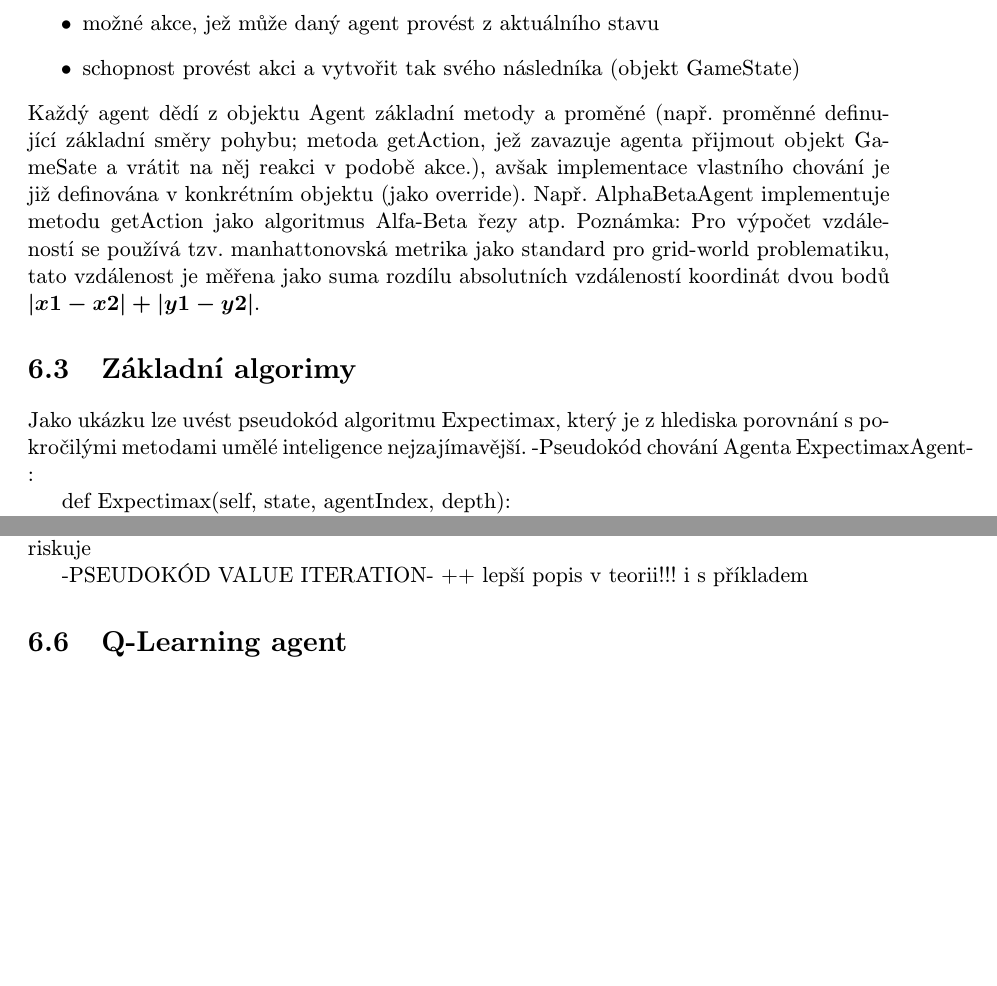
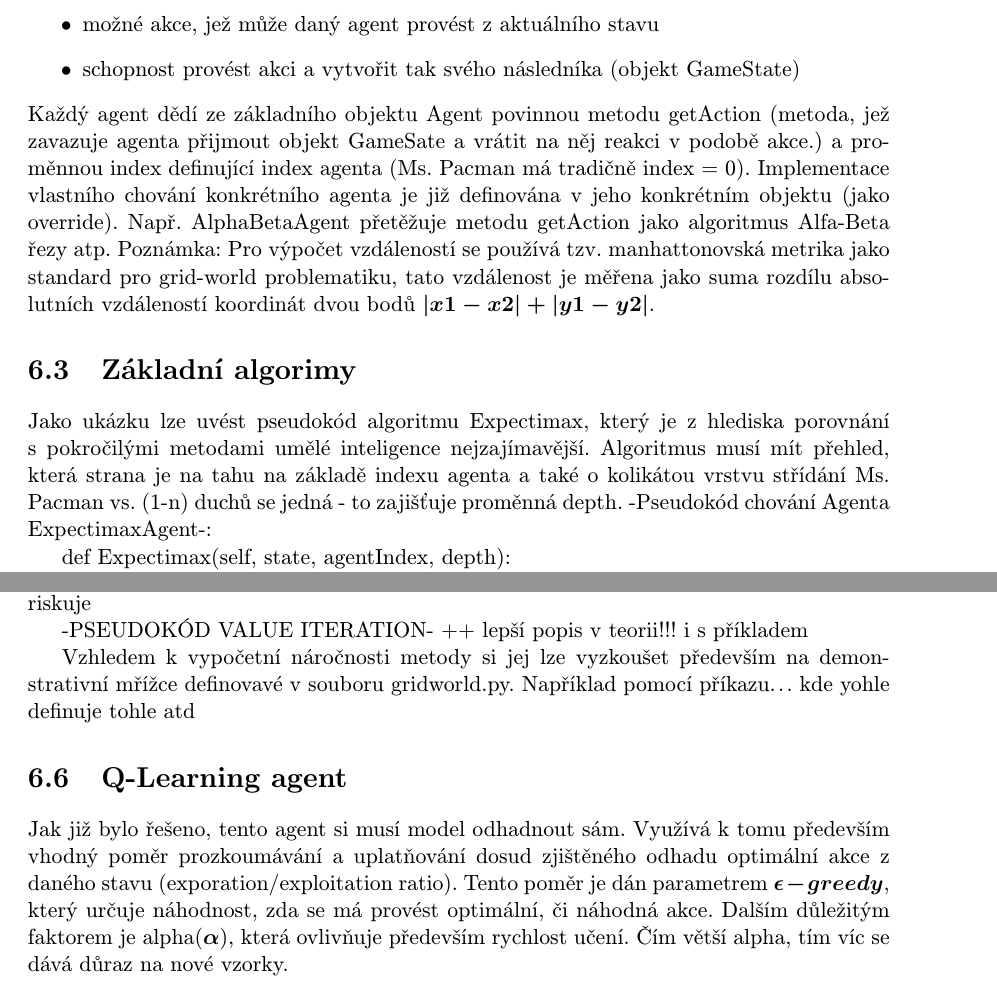
Before and after one commit to brumlablo/Bachelor-Thesis---Ms-Pacman-AI, a LaTeX thesis (doku/tex/projekt.tex, which reads doku/tex/obsah.tex): two parts of pages 25 and 26 of 29, joined at a grey line, cut so that both start at the same text, the shorter picture padded with empty space. Compiled offline with pdfLaTeX.

Commit message:
doku changed, few code changes

```diff
--- a/doku/tex/obsah.tex
+++ b/doku/tex/obsah.tex
@@ -387,28 +388,29 @@ Tento základní objekt tedy obsahuje:
 \item možné akce, jež může daný agent provést z aktuálního stavu
 \item schopnost provést akci a vytvořit tak svého následníka (objekt GameState)
 \end{itemize}
-Každý agent dědí z objektu Agent základní metody a proměné (např. proměnné definující základní směry pohybu; metoda getAction, jež zavazuje agenta přijmout objekt GameSate a vrátit na něj reakci v podobě akce.), avšak implementace vlastního chování je již definována v konkrétním objektu (jako override). Např. AlphaBetaAgent implementuje metodu getAction jako algoritmus Alfa-Beta řezy atp.
+Každý agent dědí ze základního objektu Agent povinnou metodu getAction (metoda, jež zavazuje agenta přijmout objekt GameSate a vrátit na něj reakci v podobě akce.) a proměnnou index definující index agenta (Ms. Pacman má tradičně index = 0).
+Implementace vlastního chování konkrétního agenta je již definována v jeho konkrétním objektu (jako override). Např. AlphaBetaAgent přetěžuje metodu getAction jako algoritmus Alfa-Beta řezy atp.
 Poznámka: Pro výpočet vzdáleností se používá tzv. manhattonovská metrika jako standard pro grid-world problematiku, tato vzdálenost je měřena jako suma rozdílu absolutních vzdáleností koordinát dvou bodů $\left|x1-x2\right|+\left|y1-y2\right|$.
 
 \section{Základní algorimy}
-Jako ukázku lze uvést pseudokód algoritmu Expectimax, který je z hlediska porovnání s pokročilými metodami umělé inteligence nejzajímavější.
+Jako ukázku lze uvést pseudokód algoritmu Expectimax, který je z hlediska porovnání s pokročilými metodami umělé inteligence nejzajímavější. Algoritmus musí mít přehled, která strana je na tahu na základě indexu agenta a také o kolikátou vrstvu střídání Ms. Pacman vs. (1-n) duchů se jedná - to zajišťuje proměnná depth.
 -Pseudokód chování Agenta ExpectimaxAgent-:
 
 def Expectimax(self, state, agentIndex, depth):
 
-     nová vrstva
+    nová vrstva
     if agentIndex == self.agentsNum:
         agentIndex = self.index
         depth += 1
 
-     jedna se o terminalni uzel?
+    jedna se o terminalni uzel?
     if state.isWin() or state.isLose() or depth == self.depth:
         return self.evaluationFunction(state)
 
-     Ms. Pacman
+    Ms. Pacman
     if agentIndex == self.index:
         return maximize(state, agentIndex, depth)
-     duchové
+    duchové
     else:
         return chanceMinimize(state, agentIndex, depth)
 
@@ -473,8 +475,10 @@ noise = stochastičnost akce, tedy pravděpodobnost, že se daná akce provede -
 %http://artint.info/html/ArtInt_227.html
 -PSEUDOKÓD VALUE ITERATION- ++ lepší popis v teorii!!! i s příkladem
 
+Vzhledem k vypočetní náročnosti metody si jej lze vyzkoušet především na demonstrativní mřížce definovavé v souboru gridworld.py. Například pomocí příkazu... kde yohle definuje tohle atd
+
 \section{Q-Learning agent}
-
+Jak již bylo řešeno, tento agent si musí model odhadnout sám. Využívá k tomu především vhodný poměr prozkoumávání a uplatňování dosud zjištěného odhadu optimální akce z daného stavu (exporation/exploitation ratio). Tento poměr je dán parametrem $\epsilon-greedy$, který určuje náhodnost, zda se má provést optimální, či náhodná akce. Dalším důležitým faktorem je alpha($\alpha$), která ovlivňuje především rychlost učení. Čím větší alpha, tím víc se dává důraz na nové vzorky.
 \chapter{Experimenty a srovnání agentů}
 Agenty lze srovnat nejlépe podle dosaženého herního skóre.
 \section{Srovnání z hlediska skóre}
```
Also changed, not shown: doku/tex/obsah.tex (3 more changed lines), 2 other files.
